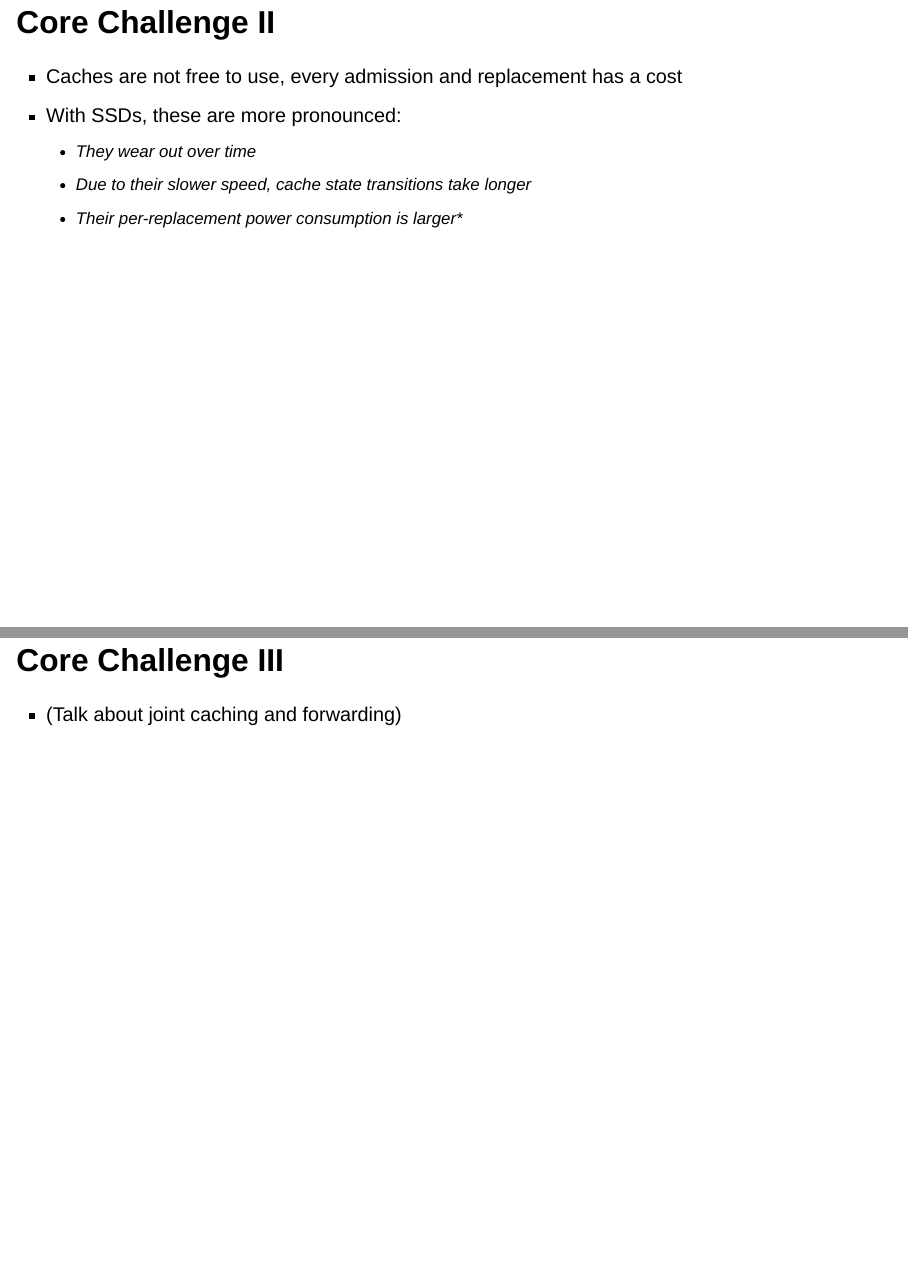
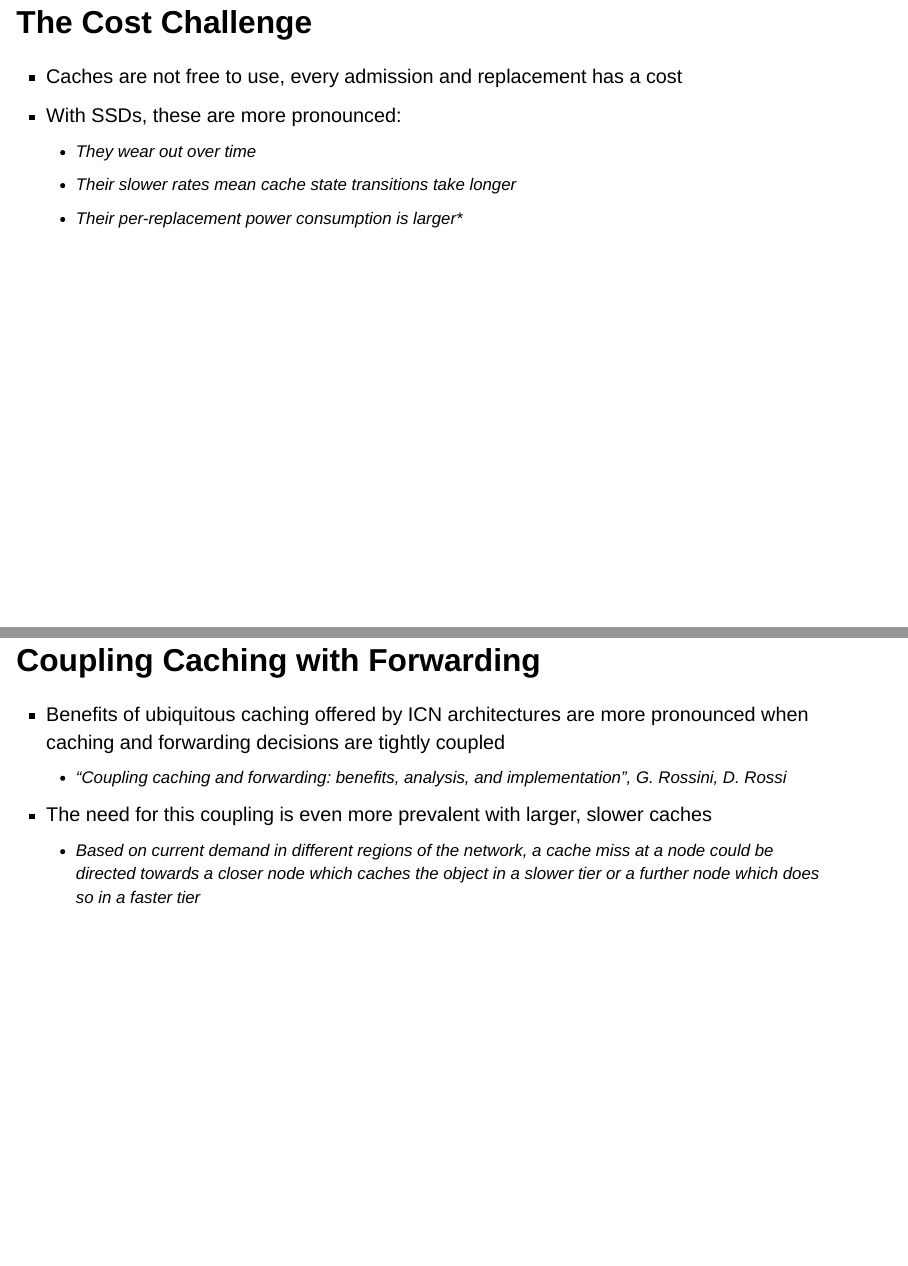
Before and after one commit to fvmutlu/dissertation-defense, a Quarto document (proposal_slides.qmd): pages 16 and 17 of 58, joined at a grey line. Rendered offline with R 4.5, knitr and Pandoc in place of Quarto, with nearby package versions; drawn as Slidy slides in place of the format the file asks for.

Commit message:
Added slide on fwd + caching

```diff
--- a/proposal_slides.qmd
+++ b/proposal_slides.qmd
@@ -212,20 +212,23 @@ Motivation
 Motivation
 :::
 
-## Core Challenge II
+## The Cost Challenge
 
 ::: {.incremental}
 -  Caches are not free to use, every admission and replacement has a cost
 -  With SSDs, these are more pronounced:
    -  They wear out over time
-   -  Due to their slower speed, cache state transitions take longer
+   -  Their slower rates mean cache state transitions take longer
    -  Their per-replacement power consumption is larger*
 :::
 
-## Core Challenge III
+## Coupling Caching with Forwarding {.smaller}
 
 ::: {.incremental}
--  (Talk about joint caching and forwarding)
+-  Benefits of ubiquitous caching offered by ICN architectures are more pronounced when caching and forwarding decisions are tightly coupled
+   -  "*Coupling caching and forwarding: benefits, analysis, and implementation*", G. Rossini, D. Rossi
+-  The need for this coupling is even more prevalent with larger, slower caches
+   -  Based on current demand in different regions of the network, a cache miss at a node could be directed towards a closer node which caches the object in a slower tier or a further node which does so in a faster tier
 :::
 
 ## Goal
```
Also changed, not shown: proposal_slides.html, proposal_slides.qmd (4 more changed lines).
